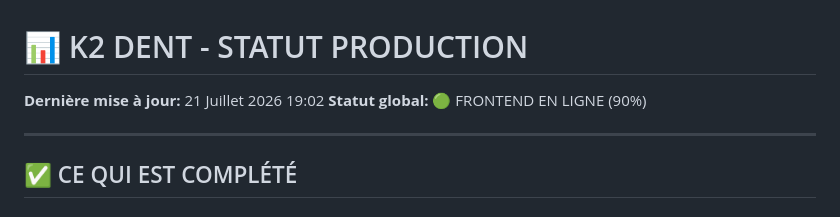
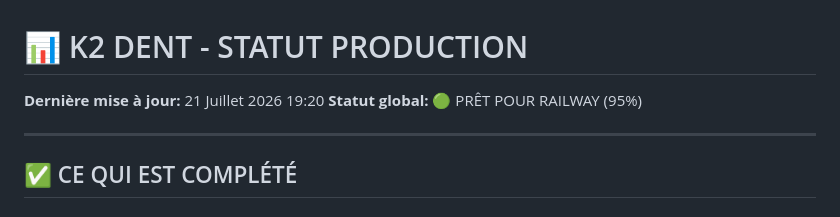
Before and after one commit to IsmaIkami/K2-Dent-Production, a Markdown page: PRODUCTION-STATUS.md, the part around one of its changes. GitHub-like rendering.

```diff
--- a/PRODUCTION-STATUS.md
+++ b/PRODUCTION-STATUS.md
@@ -1,7 +1,7 @@
 # 📊 K2 DENT - STATUT PRODUCTION
 
-**Dernière mise à jour:** 21 Juillet 2026 19:02
-**Statut global:** 🟢 FRONTEND EN LIGNE (90%)
+**Dernière mise à jour:** 21 Juillet 2026 19:20
+**Statut global:** 🟢 PRÊT POUR RAILWAY (95%)
 
 ---
 
```
Also changed, not shown: other parts of PRODUCTION-STATUS.md (+33 -11 lines).
